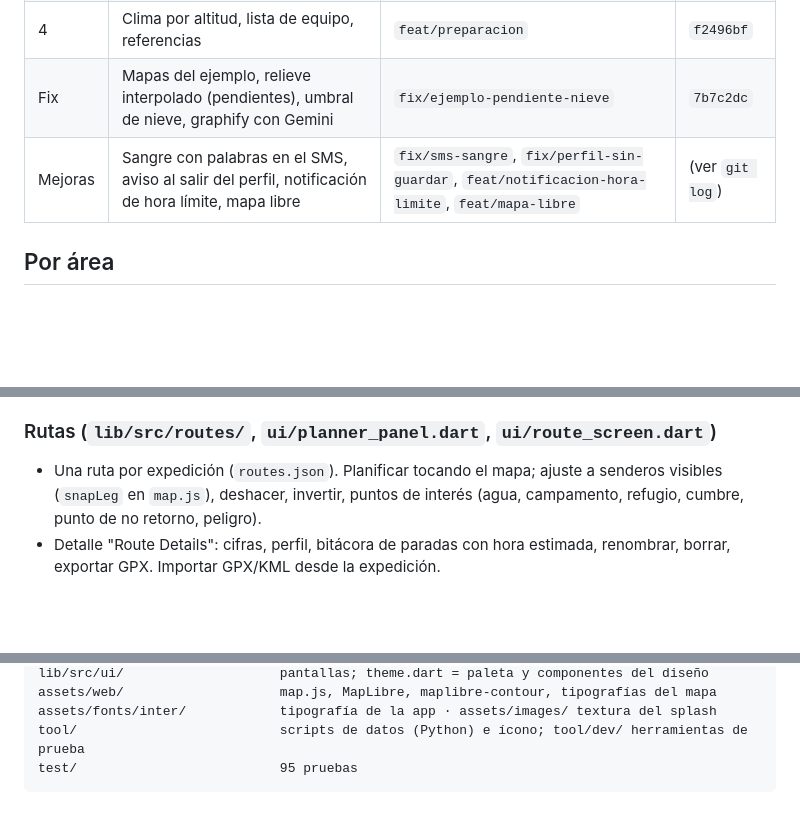
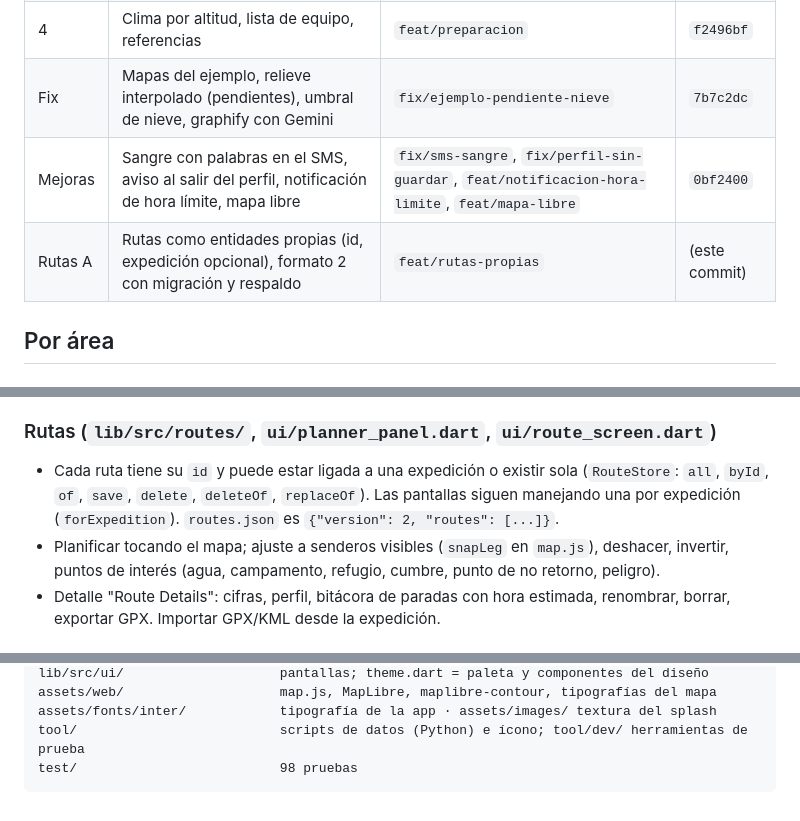
Before and after one commit to MARK-126/cresta, a Markdown page: docs/contexto/estado.md, 3 parts joined by grey strips. Rendered like a GitHub page; blank space fills up the shorter version.

````diff
--- a/docs/contexto/estado.md
+++ b/docs/contexto/estado.md
@@ -14,7 +14,8 @@ Actualizado: 28 oct 2026 · `main` con SOS probado, aviso al salir del perfil, n
 | SOS | Perfil de emergencia y pantalla SOS | `feat/perfil-sos` | `f54c534` |
 | 4 | Clima por altitud, lista de equipo, referencias | `feat/preparacion` | `f2496bf` |
 | Fix | Mapas del ejemplo, relieve interpolado (pendientes), umbral de nieve, graphify con Gemini | `fix/ejemplo-pendiente-nieve` | `7b7c2dc` |
-| Mejoras | Sangre con palabras en el SMS, aviso al salir del perfil, notificación de hora límite, mapa libre | `fix/sms-sangre`, `fix/perfil-sin-guardar`, `feat/notificacion-hora-limite`, `feat/mapa-libre` | (ver `git log`) |
+| Mejoras | Sangre con palabras en el SMS, aviso al salir del perfil, notificación de hora límite, mapa libre | `fix/sms-sangre`, `fix/perfil-sin-guardar`, `feat/notificacion-hora-limite`, `feat/mapa-libre` | `0bf2400` |
+| Rutas A | Rutas como entidades propias (id, expedición opcional), formato 2 con migración y respaldo | `feat/rutas-propias` | (este commit) |
 
 ## Por área
 
@@ -38,7 +39,10 @@ Actualizado: 28 oct 2026 · `main` con SOS probado, aviso al salir del perfil, n
 - Estadísticas, desnivel con relieve, hora límite, aviso de salida de ruta, exportar GPX.
 
 ### Rutas (`lib/src/routes/`, `ui/planner_panel.dart`, `ui/route_screen.dart`)
-- Una ruta por expedición (`routes.json`). Planificar tocando el mapa; ajuste a senderos visibles
+- Cada ruta tiene su `id` y puede estar ligada a una expedición o existir sola (`RouteStore`: `all`, `byId`,
+  `of`, `save`, `delete`, `deleteOf`, `replaceOf`). Las pantallas siguen manejando una por expedición
+  (`forExpedition`). `routes.json` es `{"version": 2, "routes": [...]}`.
+- Planificar tocando el mapa; ajuste a senderos visibles
   (`snapLeg` en `map.js`), deshacer, invertir, puntos de interés (agua, campamento, refugio, cumbre,
   punto de no retorno, peligro).
 - Detalle "Route Details": cifras, perfil, bitácora de paradas con hora estimada, renombrar, borrar,
@@ -98,5 +102,5 @@ lib/src/ui/                    pantallas; theme.dart = paleta y componentes del
 assets/web/                    map.js, MapLibre, maplibre-contour, tipografías del mapa
 assets/fonts/inter/            tipografía de la app · assets/images/ textura del splash
 tool/                          scripts de datos (Python) e ícono; tool/dev/ herramientas de prueba
-test/                          95 pruebas
+test/                          98 pruebas
 ```
````
Also changed, not shown: docs/contexto/decisiones.md (+5 -1 lines), docs/contexto/pruebas.md (+12 -0 lines).
